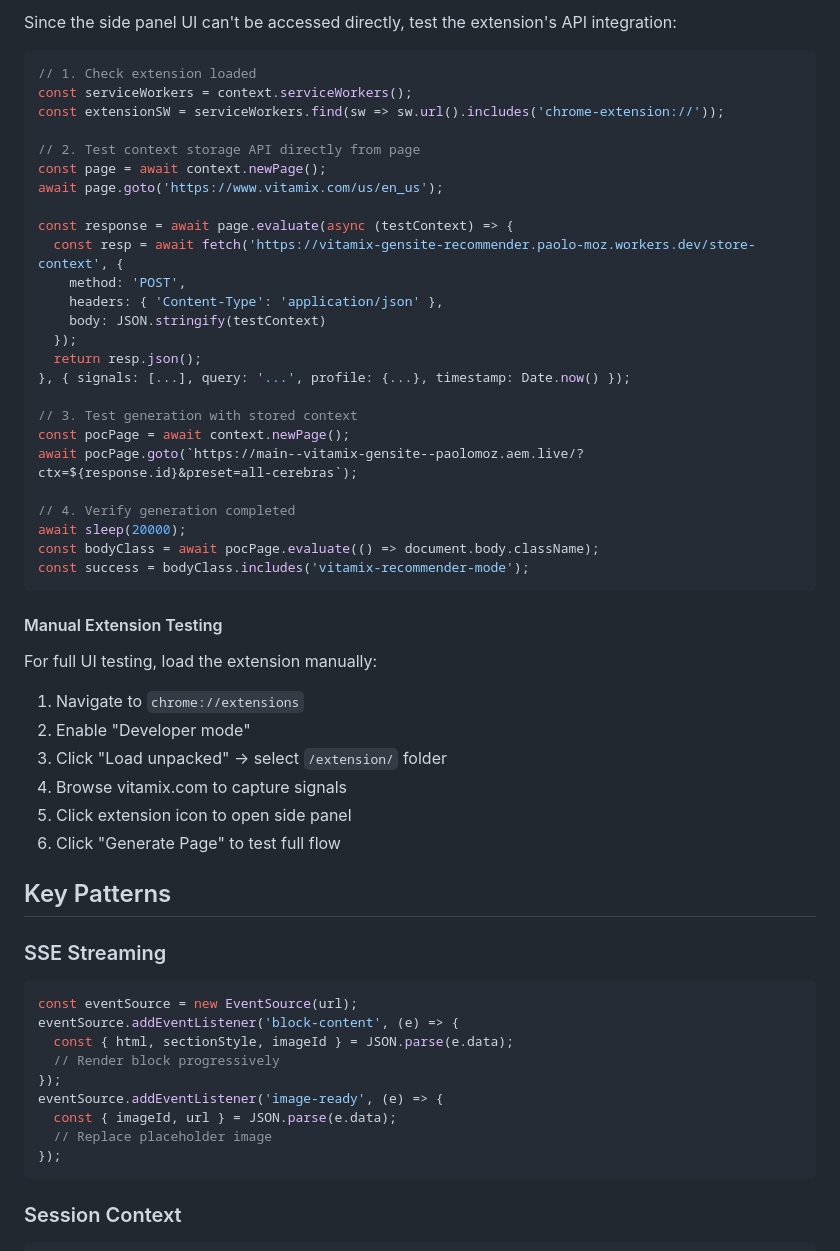
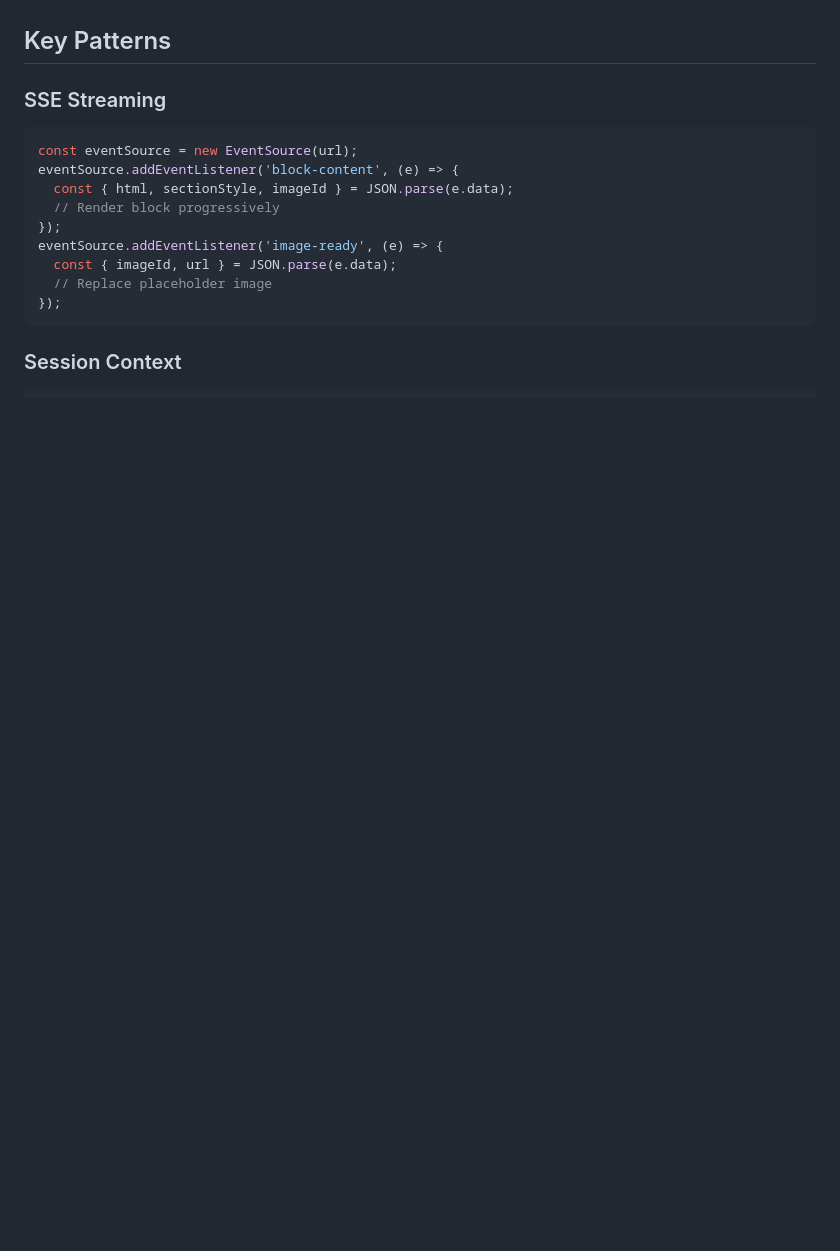
Before and after one commit to paolomoz/vitamix-gensite, a Markdown page: CLAUDE.md, the part around one of its changes. GitHub-like rendering; blank space fills up the shorter version.

Commit message:
Revert "Document Playwright testing for Chrome extension"
This reverts commit ad78321770f557701c1eb98fe68bb2d183a8a284.

````diff
--- a/CLAUDE.md
+++ b/CLAUDE.md
@@ -226,42 +180,3 @@ const context = await chromium.launchPersistentContext(userDataDir, {
-Since the side panel UI can't be accessed directly, test the extension's API integration:
-
-```javascript
-// 1. Check extension loaded
-const serviceWorkers = context.serviceWorkers();
-const extensionSW = serviceWorkers.find(sw => sw.url().includes('chrome-extension://'));
-
-// 2. Test context storage API directly from page
-const page = await context.newPage();
-await page.goto('https://www.vitamix.com/us/en_us');
-
-const response = await page.evaluate(async (testContext) => {
-  const resp = await fetch('https://vitamix-gensite-recommender.paolo-moz.workers.dev/store-context', {
-    method: 'POST',
-    headers: { 'Content-Type': 'application/json' },
-    body: JSON.stringify(testContext)
-  });
-  return resp.json();
-}, { signals: [...], query: '...', profile: {...}, timestamp: Date.now() });
-
-// 3. Test generation with stored context
-const pocPage = await context.newPage();
-await pocPage.goto(`https://main--vitamix-gensite--paolomoz.aem.live/?ctx=${response.id}&preset=all-cerebras`);
-
-// 4. Verify generation completed
-await sleep(20000);
-const bodyClass = await pocPage.evaluate(() => document.body.className);
-const success = bodyClass.includes('vitamix-recommender-mode');
-```
-
-#### Manual Extension Testing
-
-For full UI testing, load the extension manually:
-1. Navigate to `chrome://extensions`
-2. Enable "Developer mode"
-3. Click "Load unpacked" → select `/extension/` folder
-4. Browse vitamix.com to capture signals
-5. Click extension icon to open side panel
-6. Click "Generate Page" to test full flow
 
 ## Key Patterns
 
````
Also changed, not shown: other parts of CLAUDE.md (+0 -46 lines).
